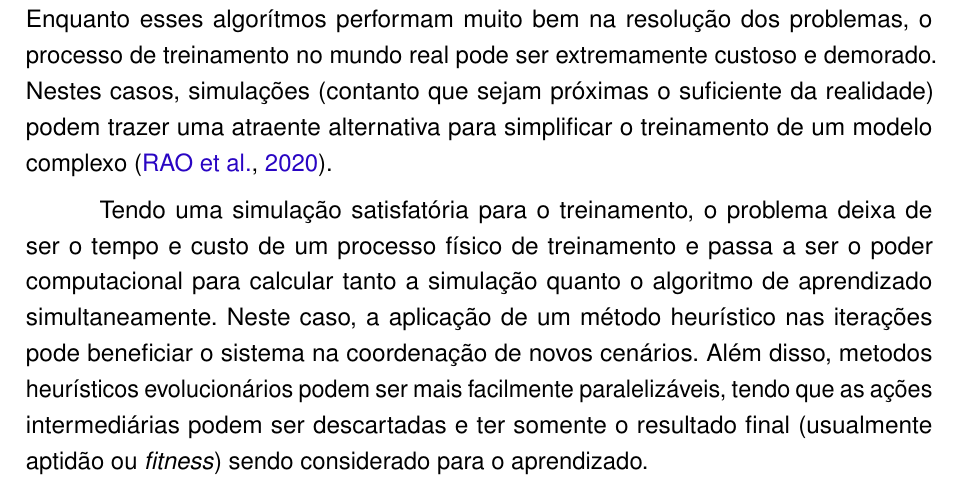
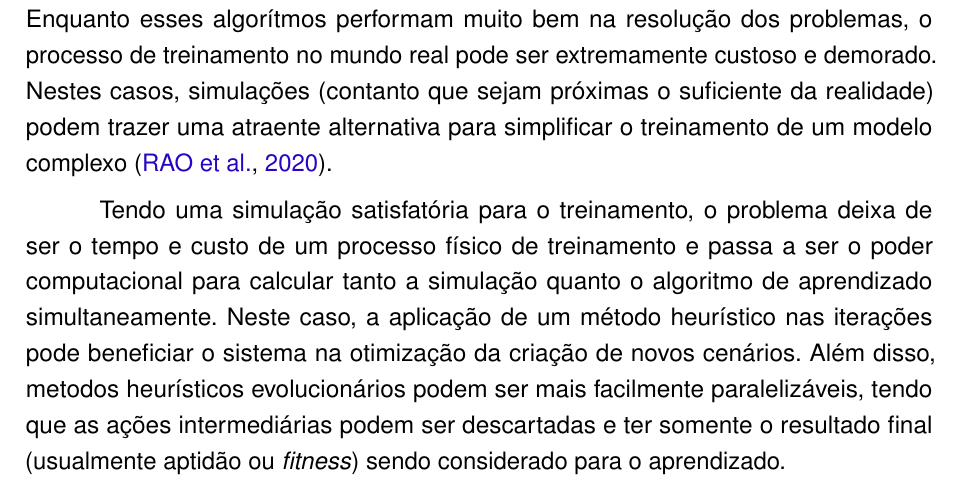
Before and after one commit to hvini/facens-latex, a LaTeX thesis (src/main.tex, which reads src/partes/textuais/inteligencia_artificial.tex): part of page 22 of 30, cut so that both start at the same text. Compiled offline with pdfLaTeX.

Commit message:
Palavreamento

```diff
--- a/src/partes/textuais/inteligencia_artificial.tex
+++ b/src/partes/textuais/inteligencia_artificial.tex
@@ -226,10 +226,10 @@ treinamento de um modelo complexo \cite{Rao_2020_CVPR}.
 Tendo uma simula{\c c}{\~a}o satisfat{\'o}ria para o treinamento, o
 problema deixa de ser o tempo e custo de um processo f{\'i}sico de
 treinamento e passa a ser o poder computacional para calcular tanto a
-simula{\c c}{\~a}o quanto o algoritmo de aprendizado
-simultaneamente. Neste caso, a aplica{\c c}{\~a}o de um m{\'e}todo
-heur{\'i}stico nas itera{\c c}{\~o}es pode beneficiar o sistema na
-coordena{\c c}{\~a}o de novos cen{\'a}rios. Al{\'e}m disso, metodos
+simula{\c c}{\~a}o quanto o algoritmo de aprendizado simultaneamente.
+Neste caso, a aplica{\c c}{\~a}o de um m{\'e}todo heur{\'i}stico nas
+itera{\c c}{\~o}es pode beneficiar o sistema na otimiza{\c c}{\~a}o da
+cria{\c c}{\~a}o de novos cen{\'a}rios.  Al{\'e}m disso, metodos
 heur{\'i}sticos evolucion{\'a}rios podem ser mais facilmente
 paraleliz{\'a}veis, tendo que as a{\c c}{\~o}es intermedi{\'a}rias
 podem ser descartadas e ter somente o resultado final (usualmente
```
Also changed, not shown: src/main.pdf.
